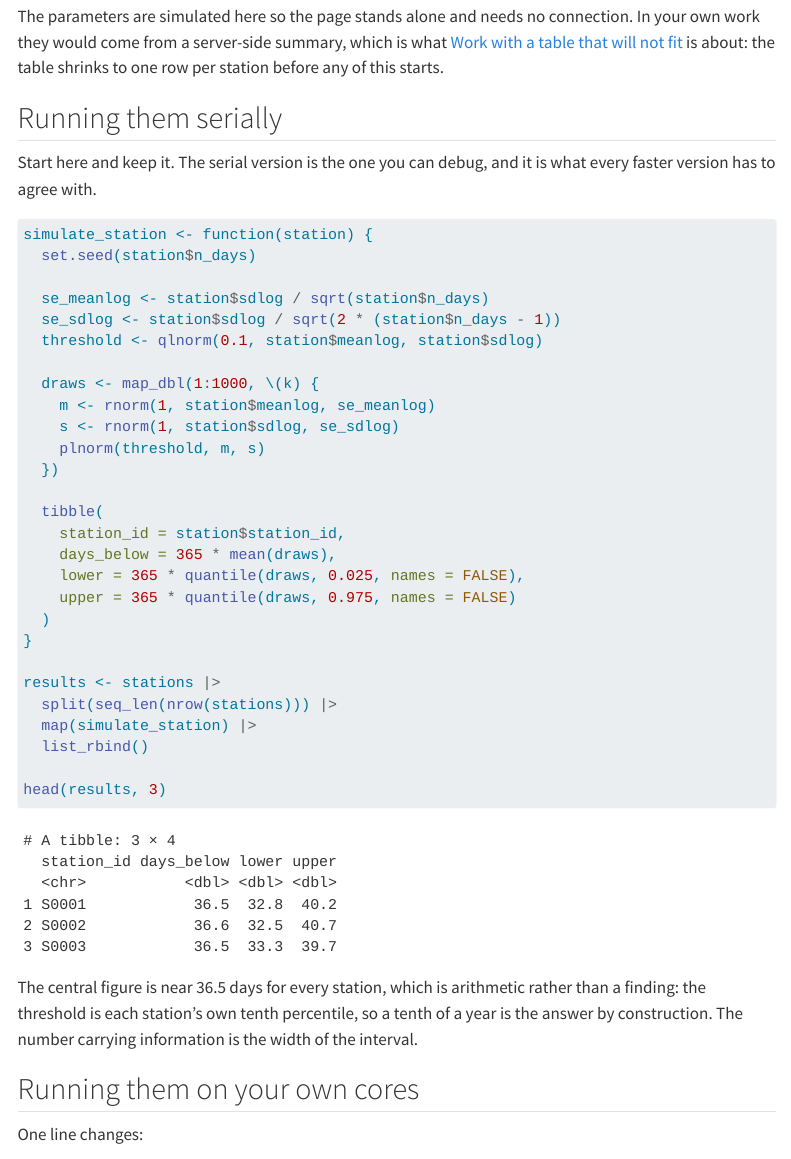
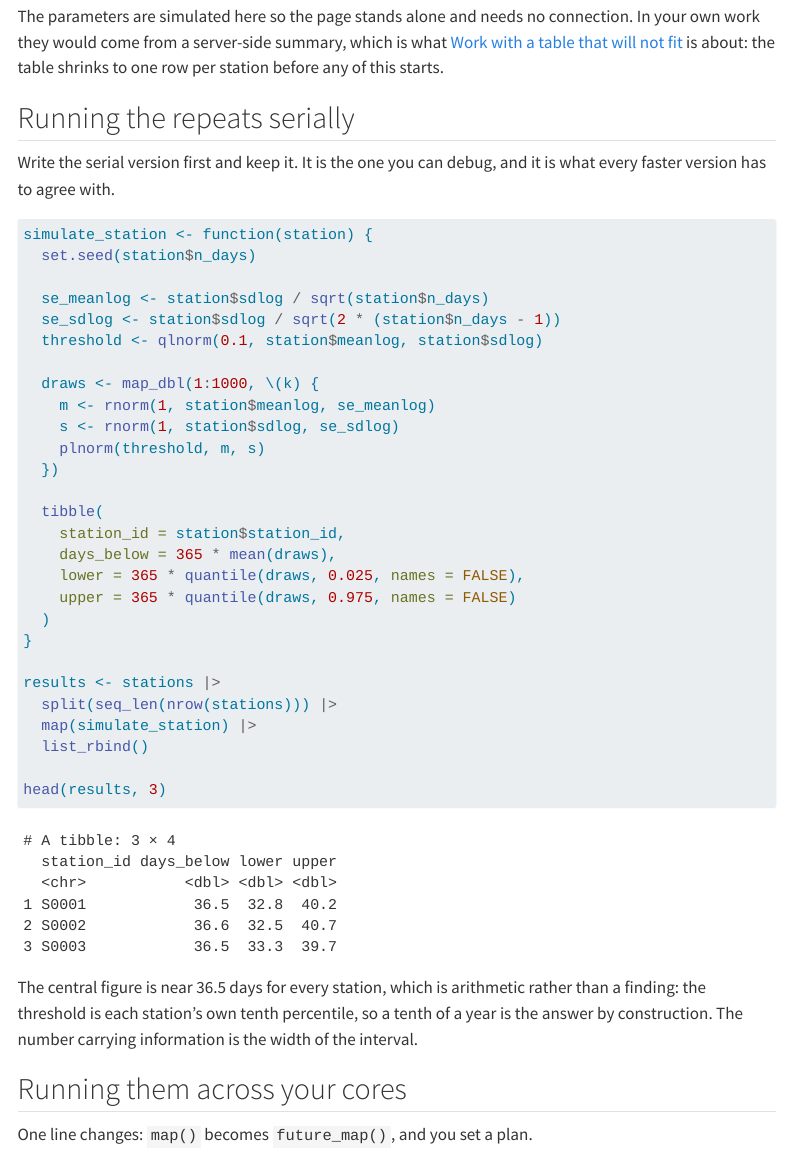
Before and after one commit to posit-dev/r-databricks-guide, a Quarto document (howdoi/simulate-locally.qmd): the page in a window 1100 px wide, from 1810 px down. Rendered offline with R 4.5, knitr and Pandoc in place of Quarto, with nearby package versions; menus at the side of the page are left out.

Commit message:
Fix four fragments the page split left behind
simulate-locally.qmd and simulate-on-the-cluster.qmd were split out of
monte-carlo.qmd after the prose pass, so they never had one. The skill's
own re-entry condition says a split page is unreviewed whatever the last
run said, and this is the second time that has caught something.

"The contract, stated once, because every failure below is a violation
of it." was verbless and redundant: the paragraph after it states the
contract. "A client connection, the same one used everywhere else" the
same. "One line changes:" was contentless once the heading stopped
naming future_map(), so it now says which line.

"Running them serially" still carried the orphaned "them" from the
original rename; it is "the repeats" again, and the section after it
reads as its pair.

Co-Authored-By: Claude Opus 5 (1M context) <noreply@anthropic.com>

````diff
--- a/howdoi/simulate-locally.qmd
+++ b/howdoi/simulate-locally.qmd
@@ -60,9 +60,9 @@ head(stations, 3)
 
 The parameters are simulated here so the page stands alone and needs no connection. In your own work they would come from a server-side summary, which is what [Work with a table that will not fit](big-table.qmd) is about: the table shrinks to one row per station before any of this starts.
 
-## Running them serially
+## Running the repeats serially
 
-Start here and keep it. The serial version is the one you can debug, and it is what every faster version has to agree with.
+Write the serial version first and keep it. It is the one you can debug, and it is what every faster version has to agree with.
 
 ```{r}
 #| label: serial
@@ -97,9 +97,9 @@ head(results, 3)
 
 The central figure is near 36.5 days for every station, which is arithmetic rather than a finding: the threshold is each station's own tenth percentile, so a tenth of a year is the answer by construction. The number carrying information is the width of the interval.
 
-## Running them on your own cores
+## Running them across your cores
 
-One line changes:
+One line changes: `map()` becomes `future_map()`, and you set a plan.
 
 ```{r}
 #| label: parallel
````
Also changed, not shown: howdoi/simulate-on-the-cluster.qmd (+3 -3 lines).
